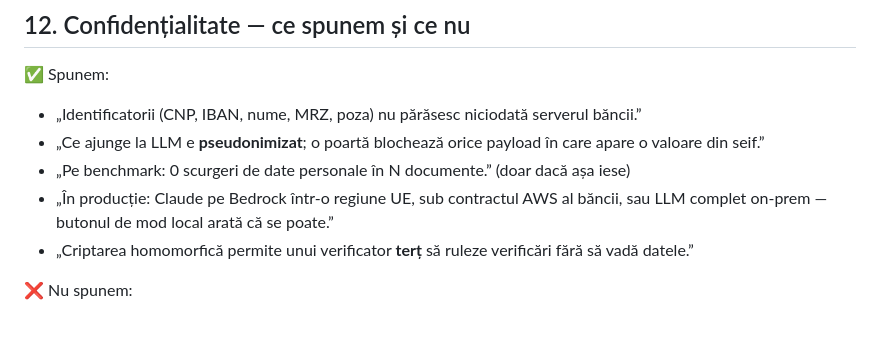
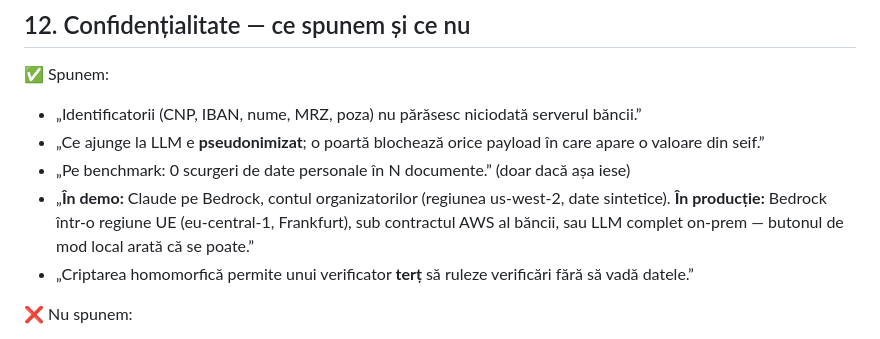
Before and after one commit to Sami111-Afk/hackathon-project, a Markdown page: README.md, the part around the change. Drawn GitHub-style.

Commit message:
README: regiunea Bedrock spusă exact (demo us-west-2 pe date sintetice, producție UE sau on-prem)

```diff
--- a/README.md
+++ b/README.md
@@ -233,7 +233,7 @@ curl -X POST -H "Authorization: Bearer $BANK_UI_TOKEN" localhost:8000/api/admin/
 - „Identificatorii (CNP, IBAN, nume, MRZ, poza) nu părăsesc niciodată serverul băncii.”
 - „Ce ajunge la LLM e **pseudonimizat**; o poartă blochează orice payload în care apare o valoare din seif.”
 - „Pe benchmark: 0 scurgeri de date personale în N documente.” (doar dacă așa iese)
-- „În producție: Claude pe Bedrock într-o regiune UE, sub contractul AWS al băncii, sau LLM complet on-prem — butonul de mod local arată că se poate.”
+- „**În demo:** Claude pe Bedrock, contul organizatorilor (regiunea us-west-2, date sintetice). **În producție:** Bedrock într-o regiune UE (eu-central-1, Frankfurt), sub contractul AWS al băncii, sau LLM complet on-prem — butonul de mod local arată că se poate.”
 - „Criptarea homomorfică permite unui verificator **terț** să ruleze verificări fără să vadă datele.”
 
 ❌ Nu spunem:
```
